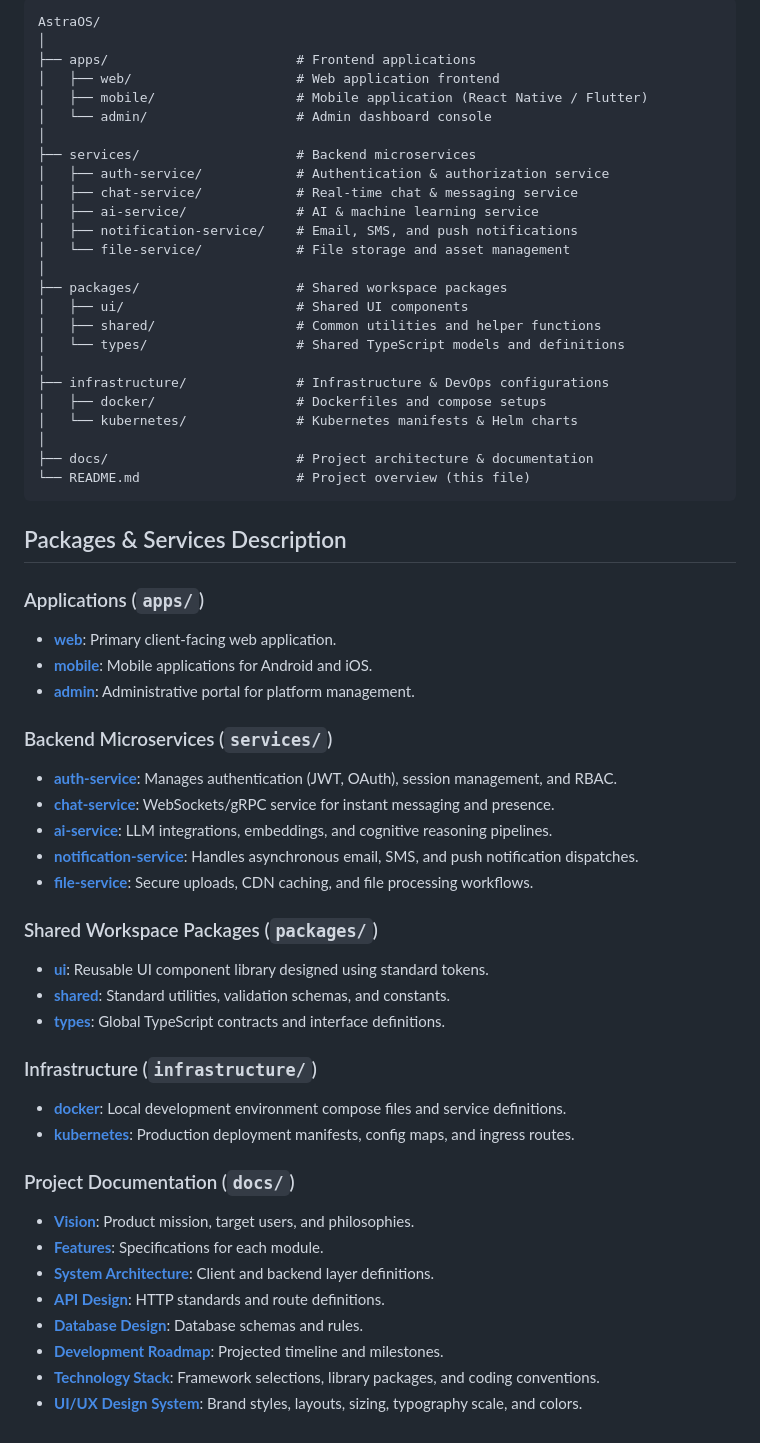
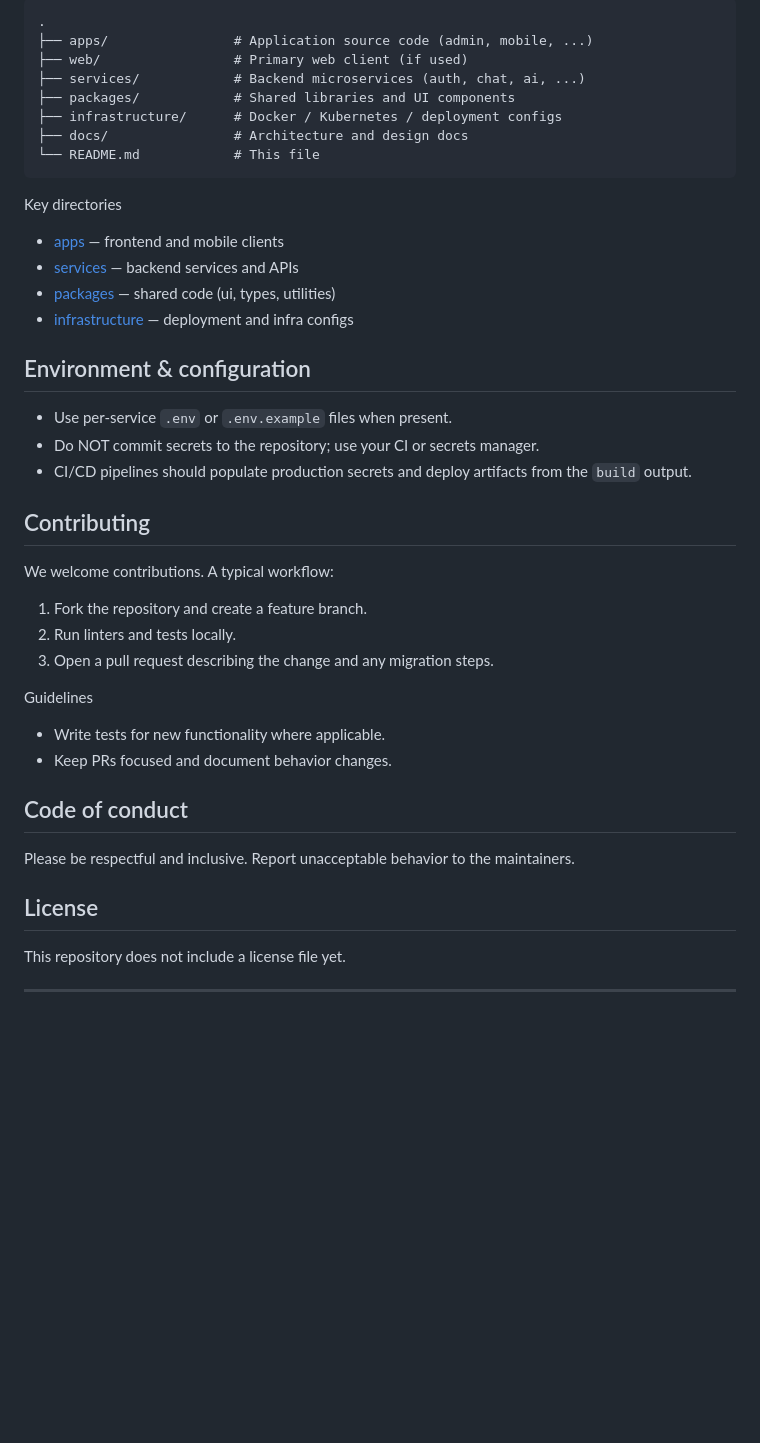
Before and after one commit to HarshRaj239531/AstroOs, a Markdown page: README.md, the part around one of its changes. GitHub-like rendering; blank space fills up the shorter version.

````diff
--- a/README.md
+++ b/README.md
@@ -8,61 +93,45 @@ This monorepo is structured as follows:
 
 ```text
-AstraOS/
-│
-├── apps/                        # Frontend applications
-│   ├── web/                     # Web application frontend
-│   ├── mobile/                  # Mobile application (React Native / Flutter)
-│   └── admin/                   # Admin dashboard console
-│
-├── services/                    # Backend microservices
-│   ├── auth-service/            # Authentication & authorization service
-│   ├── chat-service/            # Real-time chat & messaging service
-│   ├── ai-service/              # AI & machine learning service
-│   ├── notification-service/    # Email, SMS, and push notifications
-│   └── file-service/            # File storage and asset management
-│
-├── packages/                    # Shared workspace packages
-│   ├── ui/                      # Shared UI components
-│   ├── shared/                  # Common utilities and helper functions
-│   └── types/                   # Shared TypeScript models and definitions
-│
-├── infrastructure/              # Infrastructure & DevOps configurations
-│   ├── docker/                  # Dockerfiles and compose setups
-│   └── kubernetes/              # Kubernetes manifests & Helm charts
-│
-├── docs/                        # Project architecture & documentation
-└── README.md                    # Project overview (this file)
+.
+├── apps/                # Application source code (admin, mobile, ...)
+├── web/                 # Primary web client (if used)
+├── services/            # Backend microservices (auth, chat, ai, ...)
+├── packages/            # Shared libraries and UI components
+├── infrastructure/      # Docker / Kubernetes / deployment configs
+├── docs/                # Architecture and design docs
+└── README.md            # This file
 ```
 
-## Packages & Services Description
+Key directories
+- [apps](apps/) — frontend and mobile clients
+- [services](services/) — backend services and APIs
+- [packages](packages/) — shared code (ui, types, utilities)
+- [infrastructure](infrastructure/) — deployment and infra configs
 
-### Applications (`apps/`)
-- **[web](file:///d:/AstroOs/apps/web)**: Primary client-facing web application.
-- **[mobile](file:///d:/AstroOs/apps/mobile)**: Mobile applications for Android and iOS.
-- **[admin](file:///d:/AstroOs/apps/admin)**: Administrative portal for platform management.
+## Environment & configuration
 
-### Backend Microservices (`services/`)
-- **[auth-service](file:///d:/AstroOs/services/auth-service)**: Manages authentication (JWT, OAuth), session management, and RBAC.
-- **[chat-service](file:///d:/AstroOs/services/chat-service)**: WebSockets/gRPC service for instant messaging and presence.
-- **[ai-service](file:///d:/AstroOs/services/ai-service)**: LLM integrations, embeddings, and cognitive reasoning pipelines.
-- **[notification-service](file:///d:/AstroOs/services/notification-service)**: Handles asynchronous email, SMS, and push notification dispatches.
-- **[file-service](file:///d:/AstroOs/services/file-service)**: Secure uploads, CDN caching, and file processing workflows.
+- Use per-service `.env` or `.env.example` files when present.
+- Do NOT commit secrets to the repository; use your CI or secrets manager.
+- CI/CD pipelines should populate production secrets and deploy artifacts from the `build` output.
 
-### Shared Workspace Packages (`packages/`)
-- **[ui](file:///d:/AstroOs/packages/ui)**: Reusable UI component library designed using standard tokens.
-- **[shared](file:///d:/AstroOs/packages/shared)**: Standard utilities, validation schemas, and constants.
-- **[types](file:///d:/AstroOs/packages/types)**: Global TypeScript contracts and interface definitions.
+## Contributing
 
-### Infrastructure (`infrastructure/`)
-- **[docker](file:///d:/AstroOs/infrastructure/docker)**: Local development environment compose files and service definitions.
-- **[kubernetes](file:///d:/AstroOs/infrastructure/kubernetes)**: Production deployment manifests, config maps, and ingress routes.
+We welcome contributions. A typical workflow:
 
-### Project Documentation (`docs/`)
-- **[Vision](file:///d:/AstroOs/docs/vision.md)**: Product mission, target users, and philosophies.
-- **[Features](file:///d:/AstroOs/docs/features.md)**: Specifications for each module.
-- **[System Architecture](file:///d:/AstroOs/docs/architecture.md)**: Client and backend layer definitions.
-- **[API Design](file:///d:/AstroOs/docs/api-design.md)**: HTTP standards and route definitions.
-- **[Database Design](file:///d:/AstroOs/docs/database-design.md)**: Database schemas and rules.
-- **[Development Roadmap](file:///d:/AstroOs/docs/roadmap.md)**: Projected timeline and milestones.
-- **[Technology Stack](file:///d:/AstroOs/docs/tech-stack.md)**: Framework selections, library packages, and coding conventions.
-- **[UI/UX Design System](file:///d:/AstroOs/docs/ui-ux-system.md)**: Brand styles, layouts, sizing, typography scale, and colors.
+1. Fork the repository and create a feature branch.
+2. Run linters and tests locally.
+3. Open a pull request describing the change and any migration steps.
+
+Guidelines
+- Write tests for new functionality where applicable.
+- Keep PRs focused and document behavior changes.
+
+## Code of conduct
+
+Please be respectful and inclusive. Report unacceptable behavior to the maintainers.
+
+## License
+
+This repository does not include a license file yet.
+
+---
````
Also changed, not shown: other parts of README.md (+88 -3 lines).
